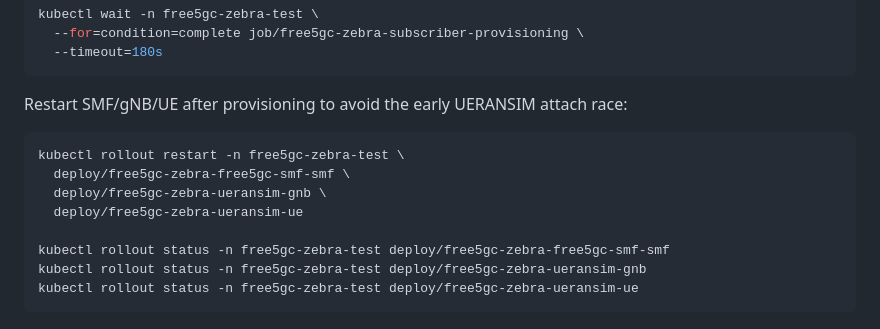
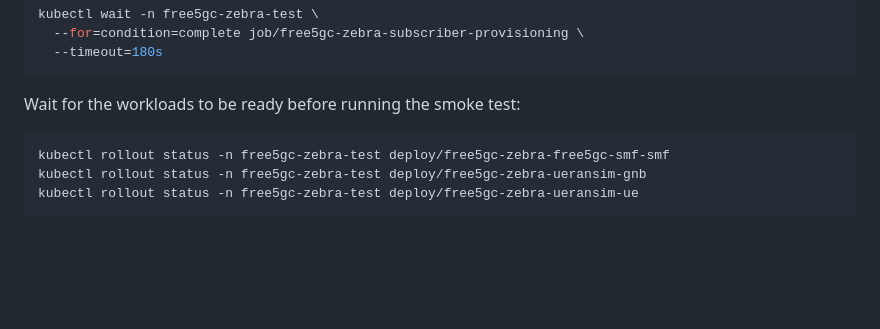
Before and after one commit to infinitydon/telco-helm-charts, a Markdown page: free5gc-zebra-stack/README.md, the part around the change. Drawn GitHub-style; blank space fills up the shorter version.

Commit message:
Remove restart workaround from zebra chart docs

````diff
--- a/free5gc-zebra-stack/README.md
+++ b/free5gc-zebra-stack/README.md
@@ -114,14 +114,9 @@ kubectl wait -n free5gc-zebra-test \
   --timeout=180s
 ```
 
-Restart SMF/gNB/UE after provisioning to avoid the early UERANSIM attach race:
+Wait for the workloads to be ready before running the smoke test:
 
 ```bash
-kubectl rollout restart -n free5gc-zebra-test \
-  deploy/free5gc-zebra-free5gc-smf-smf \
-  deploy/free5gc-zebra-ueransim-gnb \
-  deploy/free5gc-zebra-ueransim-ue
-
 kubectl rollout status -n free5gc-zebra-test deploy/free5gc-zebra-free5gc-smf-smf
 kubectl rollout status -n free5gc-zebra-test deploy/free5gc-zebra-ueransim-gnb
 kubectl rollout status -n free5gc-zebra-test deploy/free5gc-zebra-ueransim-ue
````
